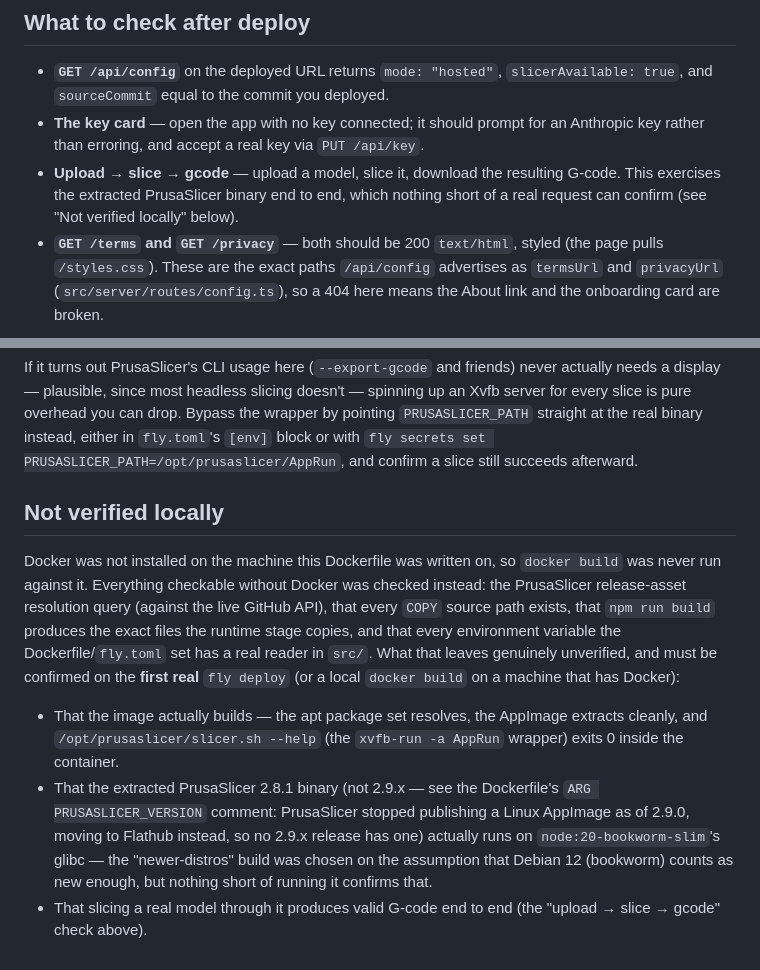
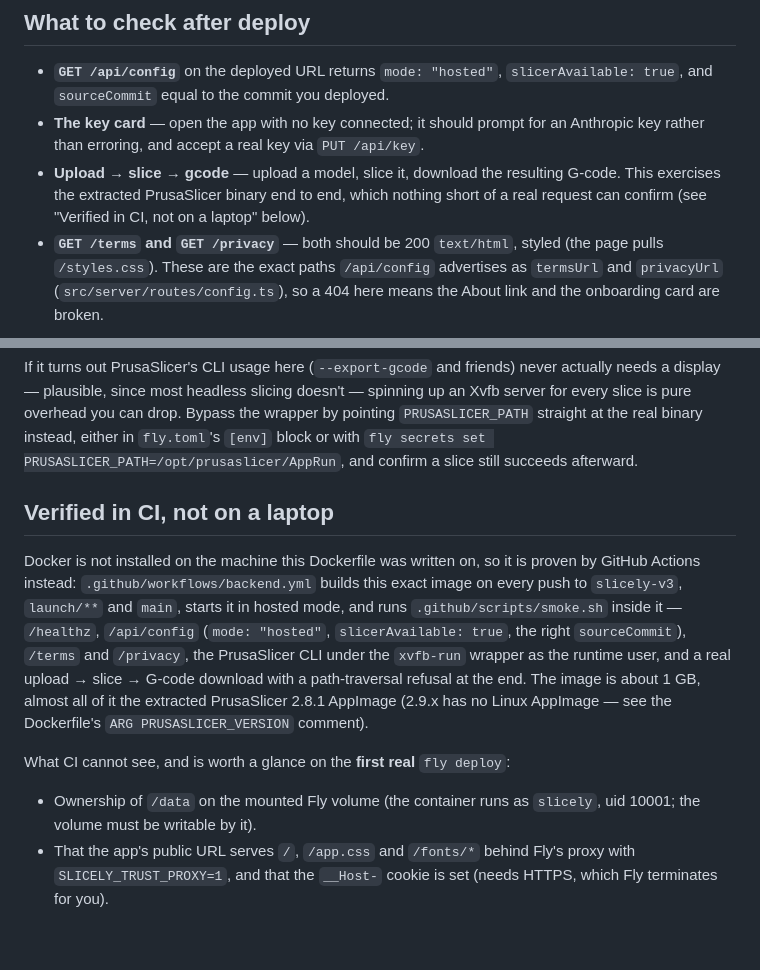
Before and after one commit to ishmael07/slicely, a Markdown page: docs/DEPLOY.md, 2 parts joined by grey strips. GitHub-like rendering.

Commit message:
slicely-v3: the deploy guide says how the container is proven
Co-Authored-By: Claude Fable 5.1 <noreply@anthropic.com>
Claude-Session: https://claude.ai/code/session_01TkWSyc1REn6rN1d6bNnWGX

```diff
--- a/docs/DEPLOY.md
+++ b/docs/DEPLOY.md
@@ -70,7 +70,7 @@ You need the [`flyctl`](https://fly.io/docs/flyctl/install/) CLI and a Fly accou
   key rather than erroring, and accept a real key via `PUT /api/key`.
 - **Upload → slice → gcode** — upload a model, slice it, download the resulting G-code. This
   exercises the extracted PrusaSlicer binary end to end, which nothing short of a real
-  request can confirm (see "Not verified locally" below).
+  request can confirm (see "Verified in CI, not on a laptop" below).
 - **`GET /terms` and `GET /privacy`** — both should be 200 `text/html`, styled (the page
   pulls `/styles.css`). These are the exact paths `/api/config` advertises as `termsUrl`
   and `privacyUrl` (`src/server/routes/config.ts`), so a 404 here means the About link and
@@ -142,24 +142,22 @@ for every slice is pure overhead you can drop. Bypass the wrapper by pointing
 or with `fly secrets set PRUSASLICER_PATH=/opt/prusaslicer/AppRun`, and confirm a slice still
 succeeds afterward.
 
-## Not verified locally
+## Verified in CI, not on a laptop
 
-Docker was not installed on the machine this Dockerfile was written on, so `docker build`
-was never run against it. Everything checkable without Docker was checked instead: the
-PrusaSlicer release-asset resolution query (against the live GitHub API), that every `COPY`
-source path exists, that `npm run build` produces the exact files the runtime stage copies,
-and that every environment variable the Dockerfile/`fly.toml` set has a real reader in
-`src/`. What that leaves genuinely unverified, and must be confirmed on the **first real**
-`fly deploy` (or a local `docker build` on a machine that has Docker):
+Docker is not installed on the machine this Dockerfile was written on, so it is proven by
+GitHub Actions instead: `.github/workflows/backend.yml` builds this exact image on every
+push to `slicely-v3`, `launch/**` and `main`, starts it in hosted mode, and runs
+`.github/scripts/smoke.sh` inside it — `/healthz`, `/api/config` (`mode: "hosted"`,
+`slicerAvailable: true`, the right `sourceCommit`), `/terms` and `/privacy`, the PrusaSlicer
+CLI under the `xvfb-run` wrapper as the runtime user, and a real upload → slice → G-code
+download with a path-traversal refusal at the end. The image is about 1 GB, almost all of it
+the extracted PrusaSlicer 2.8.1 AppImage (2.9.x has no Linux AppImage — see the Dockerfile's
+`ARG PRUSASLICER_VERSION` comment).
 
-- That the image actually builds — the apt package set resolves, the AppImage extracts
-  cleanly, and `/opt/prusaslicer/slicer.sh --help` (the `xvfb-run -a AppRun` wrapper) exits 0
-  inside the container.
-- That the extracted PrusaSlicer 2.8.1 binary (not 2.9.x — see the Dockerfile's `ARG
-  PRUSASLICER_VERSION` comment: PrusaSlicer stopped publishing a Linux AppImage as of
-  2.9.0, moving to Flathub instead, so no 2.9.x release has one) actually runs on
-  `node:20-bookworm-slim`'s glibc — the "newer-distros" build was chosen on the assumption
-  that Debian 12 (bookworm) counts as new enough, but nothing short of running it confirms
-  that.
-- That slicing a real model through it produces valid G-code end to end (the "upload → slice
-  → gcode" check above).
+What CI cannot see, and is worth a glance on the **first real** `fly deploy`:
+
+- Ownership of `/data` on the mounted Fly volume (the container runs as `slicely`, uid
+  10001; the volume must be writable by it).
+- That the app's public URL serves `/`, `/app.css` and `/fonts/*` behind Fly's proxy with
+  `SLICELY_TRUST_PROXY=1`, and that the `__Host-` cookie is set (needs HTTPS, which Fly
+  terminates for you).
```
